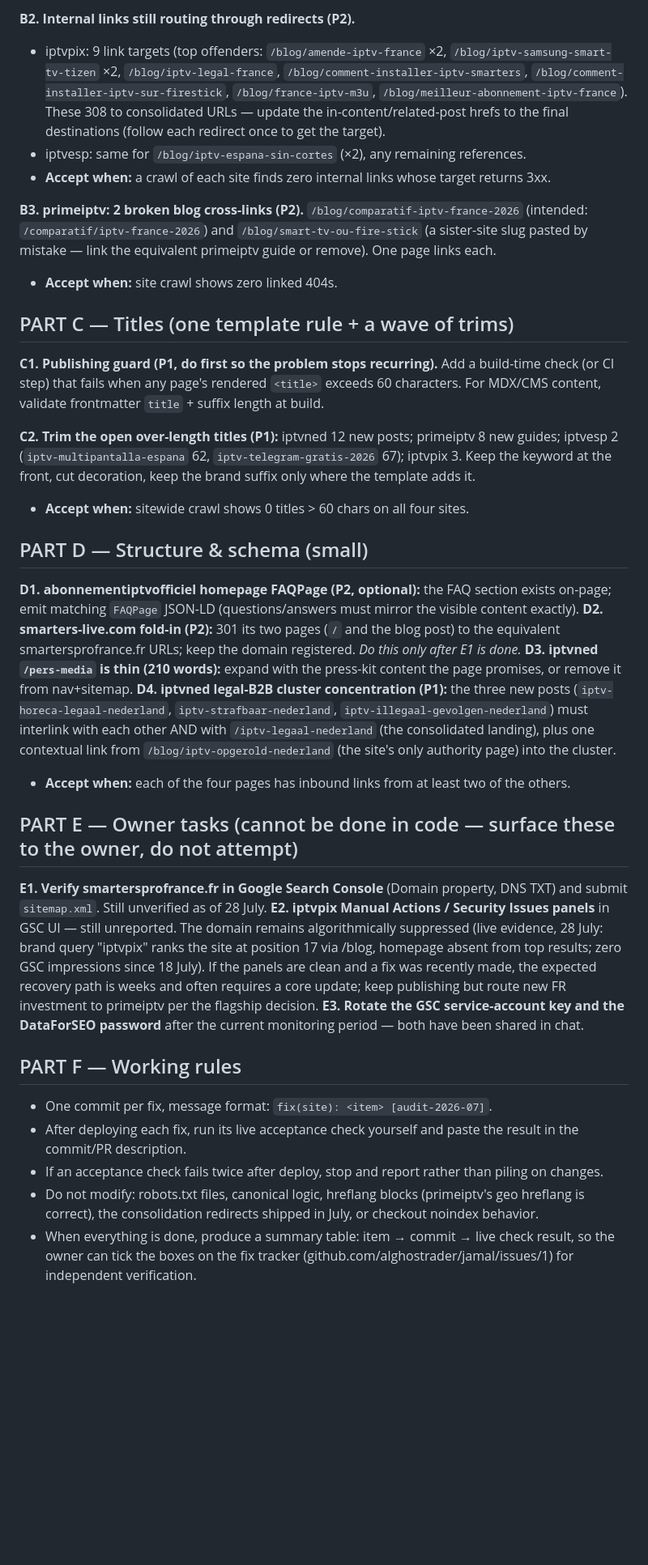
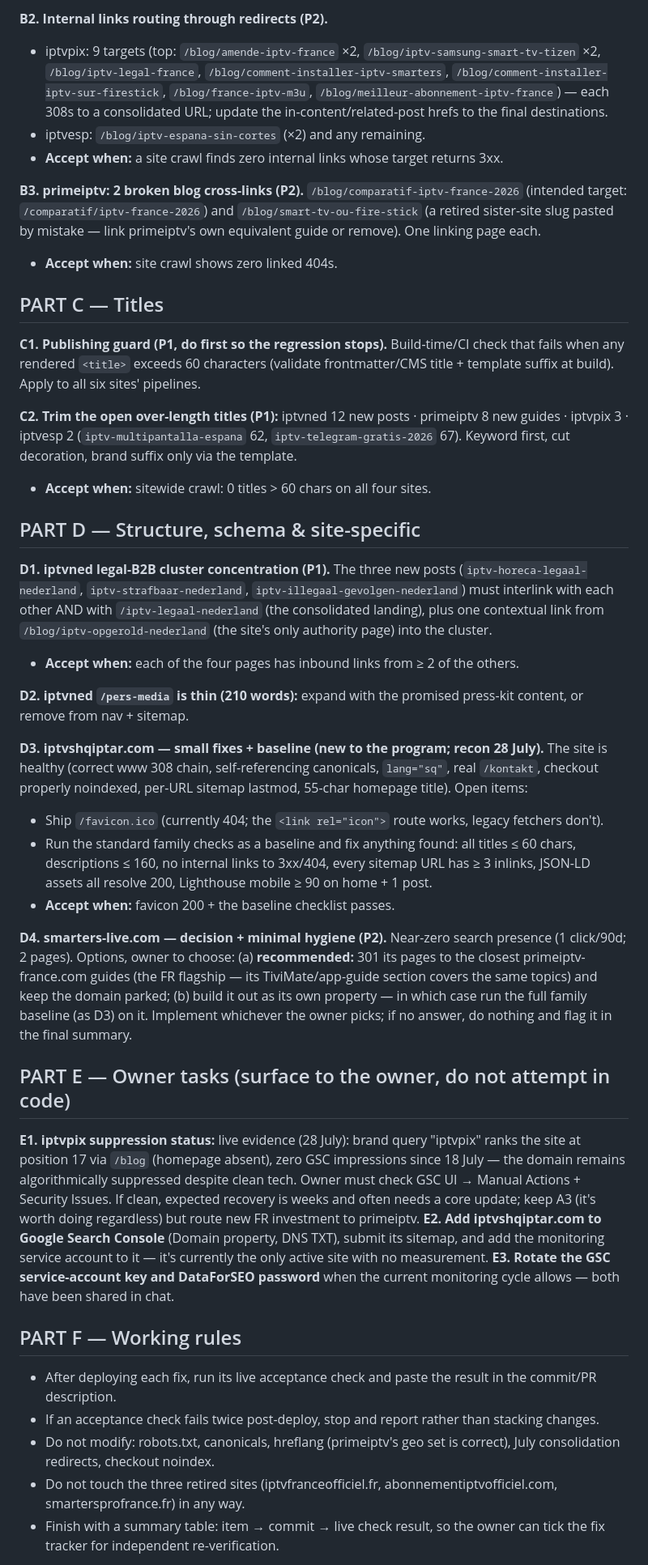
Before and after one commit to alghostrader/jamal, a Markdown page: CLAUDE-FIX-PROMPT-2026-07-28.md, the part around one of its changes. Shown at 81% size. Rendered like a GitHub page; blank space fills up the shorter version.

```diff
--- a/CLAUDE-FIX-PROMPT-2026-07-28.md
+++ b/CLAUDE-FIX-PROMPT-2026-07-28.md
@@ -42,40 +35,50 @@ This template was never given the hydration treatment. Apply exactly the same re
 
-**B2. Internal links still routing through redirects (P2).**
-- iptvpix: 9 link targets (top offenders: `/blog/amende-iptv-france` ×2, `/blog/iptv-samsung-smart-tv-tizen` ×2, `/blog/iptv-legal-france`, `/blog/comment-installer-iptv-smarters`, `/blog/comment-installer-iptv-sur-firestick`, `/blog/france-iptv-m3u`, `/blog/meilleur-abonnement-iptv-france`). These 308 to consolidated URLs — update the in-content/related-post hrefs to the final destinations (follow each redirect once to get the target).
-- iptvesp: same for `/blog/iptv-espana-sin-cortes` (×2), any remaining references.
-- **Accept when:** a crawl of each site finds zero internal links whose target returns 3xx.
+**B2. Internal links routing through redirects (P2).**
+- iptvpix: 9 targets (top: `/blog/amende-iptv-france` ×2, `/blog/iptv-samsung-smart-tv-tizen` ×2, `/blog/iptv-legal-france`, `/blog/comment-installer-iptv-smarters`, `/blog/comment-installer-iptv-sur-firestick`, `/blog/france-iptv-m3u`, `/blog/meilleur-abonnement-iptv-france`) — each 308s to a consolidated URL; update the in-content/related-post hrefs to the final destinations.
+- iptvesp: `/blog/iptv-espana-sin-cortes` (×2) and any remaining.
+- **Accept when:** a site crawl finds zero internal links whose target returns 3xx.
 
 **B3. primeiptv: 2 broken blog cross-links (P2).**
-`/blog/comparatif-iptv-france-2026` (intended: `/comparatif/iptv-france-2026`) and `/blog/smart-tv-ou-fire-stick` (a sister-site slug pasted by mistake — link the equivalent primeiptv guide or remove). One page links each.
+`/blog/comparatif-iptv-france-2026` (intended target: `/comparatif/iptv-france-2026`) and `/blog/smart-tv-ou-fire-stick` (a retired sister-site slug pasted by mistake — link primeiptv's own equivalent guide or remove). One linking page each.
 - **Accept when:** site crawl shows zero linked 404s.
 
-## PART C — Titles (one template rule + a wave of trims)
+## PART C — Titles
 
-**C1. Publishing guard (P1, do first so the problem stops recurring).**
-Add a build-time check (or CI step) that fails when any page's rendered `<title>` exceeds 60 characters. For MDX/CMS content, validate frontmatter `title` + suffix length at build.
+**C1. Publishing guard (P1, do first so the regression stops).**
+Build-time/CI check that fails when any rendered `<title>` exceeds 60 characters (validate frontmatter/CMS title + template suffix at build). Apply to all six sites' pipelines.
 
-**C2. Trim the open over-length titles (P1):** iptvned 12 new posts; primeiptv 8 new guides; iptvesp 2 (`iptv-multipantalla-espana` 62, `iptv-telegram-gratis-2026` 67); iptvpix 3. Keep the keyword at the front, cut decoration, keep the brand suffix only where the template adds it.
-- **Accept when:** sitewide crawl shows 0 titles > 60 chars on all four sites.
+**C2. Trim the open over-length titles (P1):**
+iptvned 12 new posts · primeiptv 8 new guides · iptvpix 3 · iptvesp 2 (`iptv-multipantalla-espana` 62, `iptv-telegram-gratis-2026` 67). Keyword first, cut decoration, brand suffix only via the template.
+- **Accept when:** sitewide crawl: 0 titles > 60 chars on all four sites.
 
-## PART D — Structure & schema (small)
+## PART D — Structure, schema & site-specific
 
-**D1. abonnementiptvofficiel homepage FAQPage (P2, optional):** the FAQ section exists on-page; emit matching `FAQPage` JSON-LD (questions/answers must mirror the visible content exactly).
-**D2. smarters-live.com fold-in (P2):** 301 its two pages (`/` and the blog post) to the equivalent smartersprofrance.fr URLs; keep the domain registered. *Do this only after E1 is done.*
-**D3. iptvned `/pers-media` is thin (210 words):** expand with the press-kit content the page promises, or remove it from nav+sitemap.
-**D4. iptvned legal-B2B cluster concentration (P1):** the three new posts (`iptv-horeca-legaal-nederland`, `iptv-strafbaar-nederland`, `iptv-illegaal-gevolgen-nederland`) must interlink with each other AND with `/iptv-legaal-nederland` (the consolidated landing), plus one contextual link from `/blog/iptv-opgerold-nederland` (the site's only authority page) into the cluster.
-- **Accept when:** each of the four pages has inbound links from at least two of the others.
+**D1. iptvned legal-B2B cluster concentration (P1).**
+The three new posts (`iptv-horeca-legaal-nederland`, `iptv-strafbaar-nederland`, `iptv-illegaal-gevolgen-nederland`) must interlink with each other AND with `/iptv-legaal-nederland` (the consolidated landing), plus one contextual link from `/blog/iptv-opgerold-nederland` (the site's only authority page) into the cluster.
+- **Accept when:** each of the four pages has inbound links from ≥ 2 of the others.
 
-## PART E — Owner tasks (cannot be done in code — surface these to the owner, do not attempt)
+**D2. iptvned `/pers-media` is thin (210 words):** expand with the promised press-kit content, or remove from nav + sitemap.
 
-**E1. Verify smartersprofrance.fr in Google Search Console** (Domain property, DNS TXT) and submit `sitemap.xml`. Still unverified as of 28 July.
-**E2. iptvpix Manual Actions / Security Issues panels** in GSC UI — still unreported. The domain remains algorithmically suppressed (live evidence, 28 July: brand query "iptvpix" ranks the site at position 17 via /blog, homepage absent from top results; zero GSC impressions since 18 July). If the panels are clean and a fix was recently made, the expected recovery path is weeks and often requires a core update; keep publishing but route new FR investment to primeiptv per the flagship decision.
-**E3. Rotate the GSC service-account key and the DataForSEO password** after the current monitoring period — both have been shared in chat.
+**D3. iptvshqiptar.com — small fixes + baseline (new to the program; recon 28 July).**
+The site is healthy (correct www 308 chain, self-referencing canonicals, `lang="sq"`, real `/kontakt`, checkout properly noindexed, per-URL sitemap lastmod, 55-char homepage title). Open items:
+- Ship `/favicon.ico` (currently 404; the `<link rel="icon">` route works, legacy fetchers don't).
+- Run the standard family checks as a baseline and fix anything found: all titles ≤ 60 chars, descriptions ≤ 160, no internal links to 3xx/404, every sitemap URL has ≥ 3 inlinks, JSON-LD assets all resolve 200, Lighthouse mobile ≥ 90 on home + 1 post.
+- **Accept when:** favicon 200 + the baseline checklist passes.
+
+**D4. smarters-live.com — decision + minimal hygiene (P2).**
+Near-zero search presence (1 click/90d; 2 pages). Options, owner to choose: (a) **recommended:** 301 its pages to the closest primeiptv-france.com guides (the FR flagship — its TiviMate/app-guide section covers the same topics) and keep the domain parked; (b) build it out as its own property — in which case run the full family baseline (as D3) on it. Implement whichever the owner picks; if no answer, do nothing and flag it in the final summary.
+
+## PART E — Owner tasks (surface to the owner, do not attempt in code)
+
+**E1. iptvpix suppression status:** live evidence (28 July): brand query "iptvpix" ranks the site at position 17 via `/blog` (homepage absent), zero GSC impressions since 18 July — the domain remains algorithmically suppressed despite clean tech. Owner must check GSC UI → Manual Actions + Security Issues. If clean, expected recovery is weeks and often needs a core update; keep A3 (it's worth doing regardless) but route new FR investment to primeiptv.
+**E2. Add iptvshqiptar.com to Google Search Console** (Domain property, DNS TXT), submit its sitemap, and add the monitoring service account to it — it's currently the only active site with no measurement.
+**E3. Rotate the GSC service-account key and DataForSEO password** when the current monitoring cycle allows — both have been shared in chat.
 
 ## PART F — Working rules
 
-- One commit per fix, message format: `fix(site): <item> [audit-2026-07]`.
-- After deploying each fix, run its live acceptance check yourself and paste the result in the commit/PR description.
-- If an acceptance check fails twice after deploy, stop and report rather than piling on changes.
-- Do not modify: robots.txt files, canonical logic, hreflang blocks (primeiptv's geo hreflang is correct), the consolidation redirects shipped in July, or checkout noindex behavior.
-- When everything is done, produce a summary table: item → commit → live check result, so the owner can tick the boxes on the fix tracker (github.com/alghostrader/jamal/issues/1) for independent verification.
+- After deploying each fix, run its live acceptance check and paste the result in the commit/PR description.
+- If an acceptance check fails twice post-deploy, stop and report rather than stacking changes.
+- Do not modify: robots.txt, canonicals, hreflang (primeiptv's geo set is correct), July consolidation redirects, checkout noindex.
+- Do not touch the three retired sites (iptvfranceofficiel.fr, abonnementiptvofficiel.com, smartersprofrance.fr) in any way.
+- Finish with a summary table: item → commit → live check result, so the owner can tick the fix tracker for independent re-verification.
 
```
Also changed, not shown: other parts of CLAUDE-FIX-PROMPT-2026-07-28.md (+17 -24 lines).
